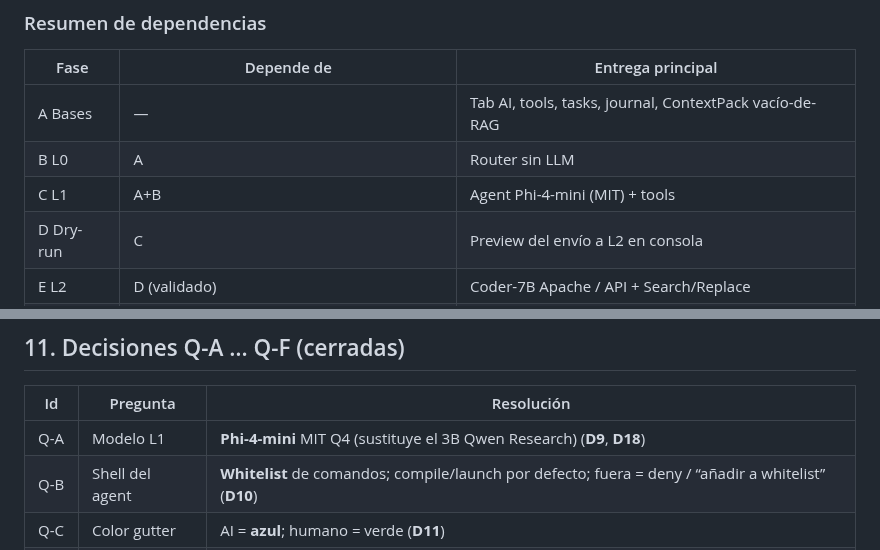
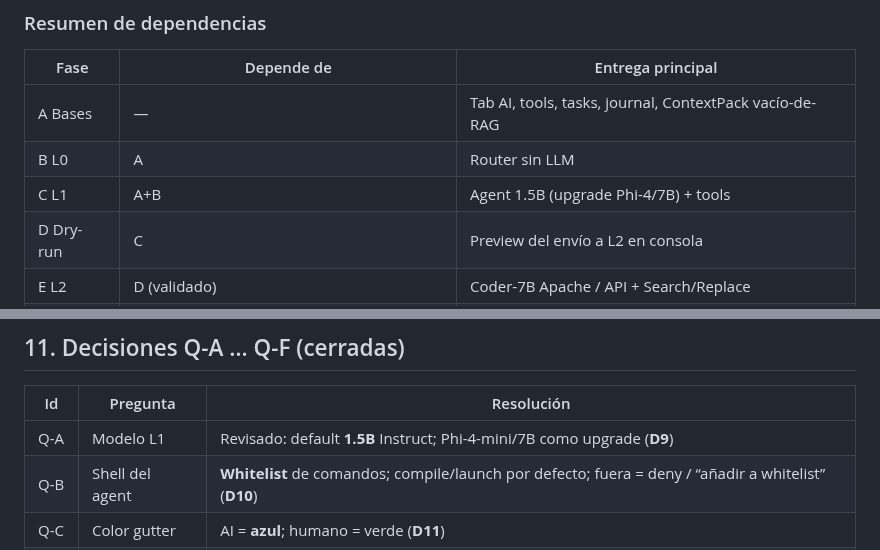
Before and after one commit to LorenzoAdr/TIDE, a Markdown page: docs/ai/master-spec.md, 2 parts joined by grey strips. GitHub-like rendering.

```diff
--- a/docs/ai/master-spec.md
+++ b/docs/ai/master-spec.md
@@ -512,7 +514,7 @@ Accept/reject hunks (opcional), theme gutter, i18n, atajo foco tab AI, docs usua
 |---|---|---|
 | A Bases | — | Tab AI, tools, tasks, journal, ContextPack vacío-de-RAG |
 | B L0 | A | Router sin LLM |
-| C L1 | A+B | Agent Phi-4-mini (MIT) + tools |
+| C L1 | A+B | Agent 1.5B (upgrade Phi-4/7B) + tools |
 | D Dry-run | C | Preview del envío a L2 en consola |
 | E L2 | D (validado) | Coder-7B Apache / API + Search/Replace |
 | F RAG | E (o en paralelo tras D si el pack está estable) | Embeddings |
@@ -545,7 +547,7 @@ Accept/reject hunks (opcional), theme gutter, i18n, atajo foco tab AI, docs usua
 
 | Id | Pregunta | Resolución |
 |---|---|---|
-| Q-A | Modelo L1 | **Phi-4-mini** MIT Q4 (sustituye el 3B Qwen Research) (**D9**, **D18**) |
+| Q-A | Modelo L1 | Revisado: default **1.5B** Instruct; Phi-4-mini/7B como upgrade (**D9**) |
 | Q-B | Shell del agent | **Whitelist** de comandos; compile/launch por defecto; fuera = deny / “añadir a whitelist” (**D10**) |
 | Q-C | Color gutter | AI = **azul**; humano = verde (**D11**) |
 | Q-D | Formato S/R | **Aider-text** adaptado a C++; JSON solo si hace falta (**D12**) |
```
Also changed, not shown: other parts of docs/ai/master-spec.md (+13 -11 lines).
